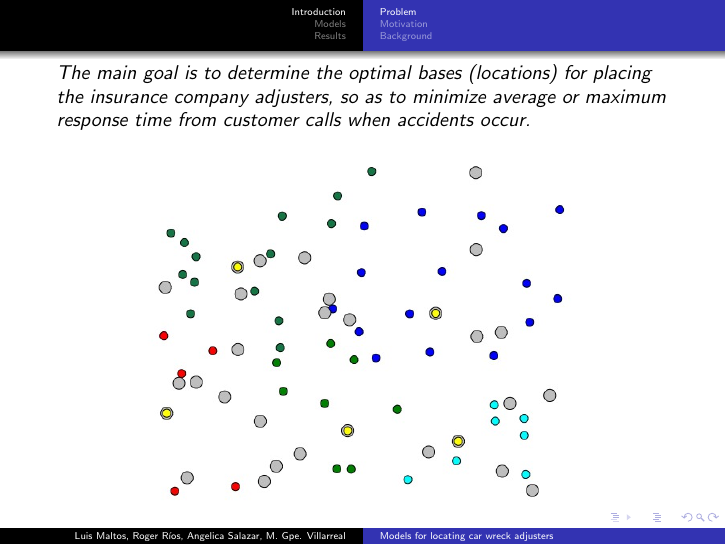
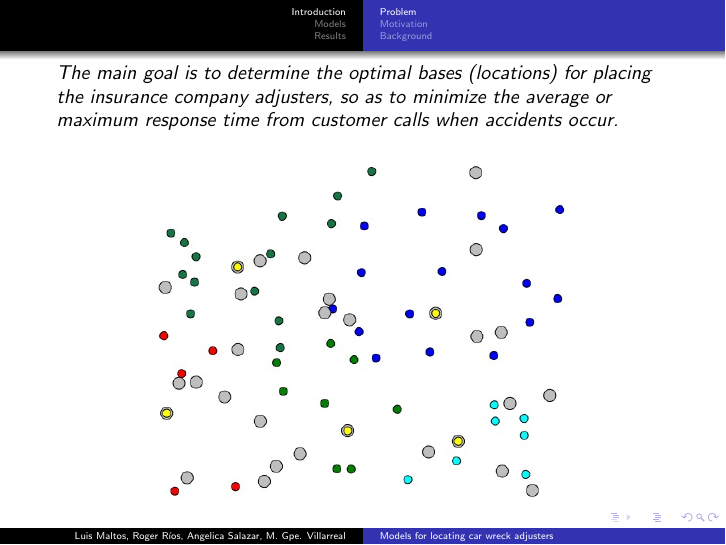
Before and after one commit to ma1t05/ENOAN-2015, LaTeX slides (Presentacion_LM.tex, which reads Introduction.tex): page 5 of 59. Compiled offline with pdfLaTeX.

Commit message:
Update Introduction.tex

```diff
--- a/Introduction.tex
+++ b/Introduction.tex
@@ -26,7 +26,7 @@
 \frame{
   \textit{The main goal is to determine the optimal bases (locations)
     for placing the insurance company adjusters,
-    so as to minimize average or maximum response time
+    so as to minimize the average or maximum response time
     from customer calls when accidents occur.}
   \begin{center}
     \includegraphics[scale=0.40]{graph_problem}
```
